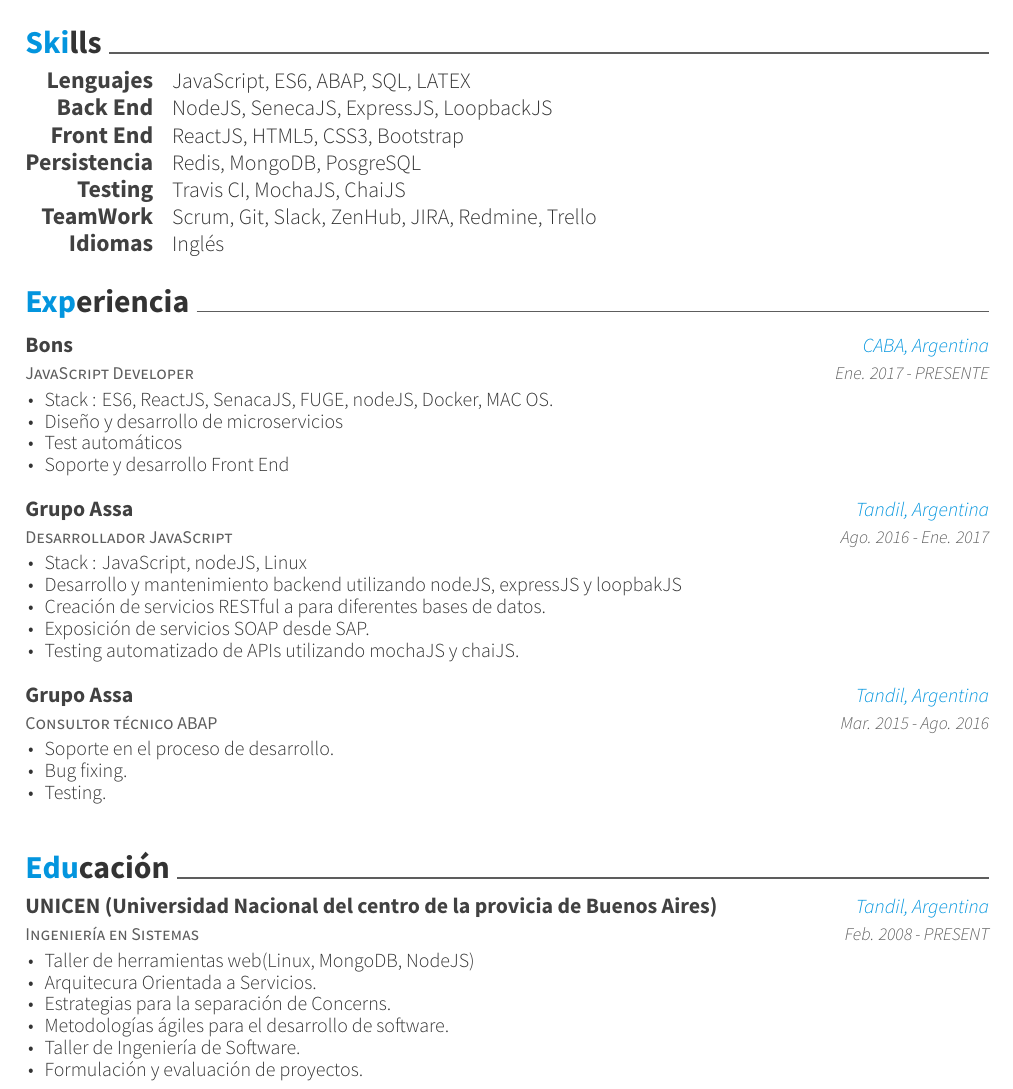
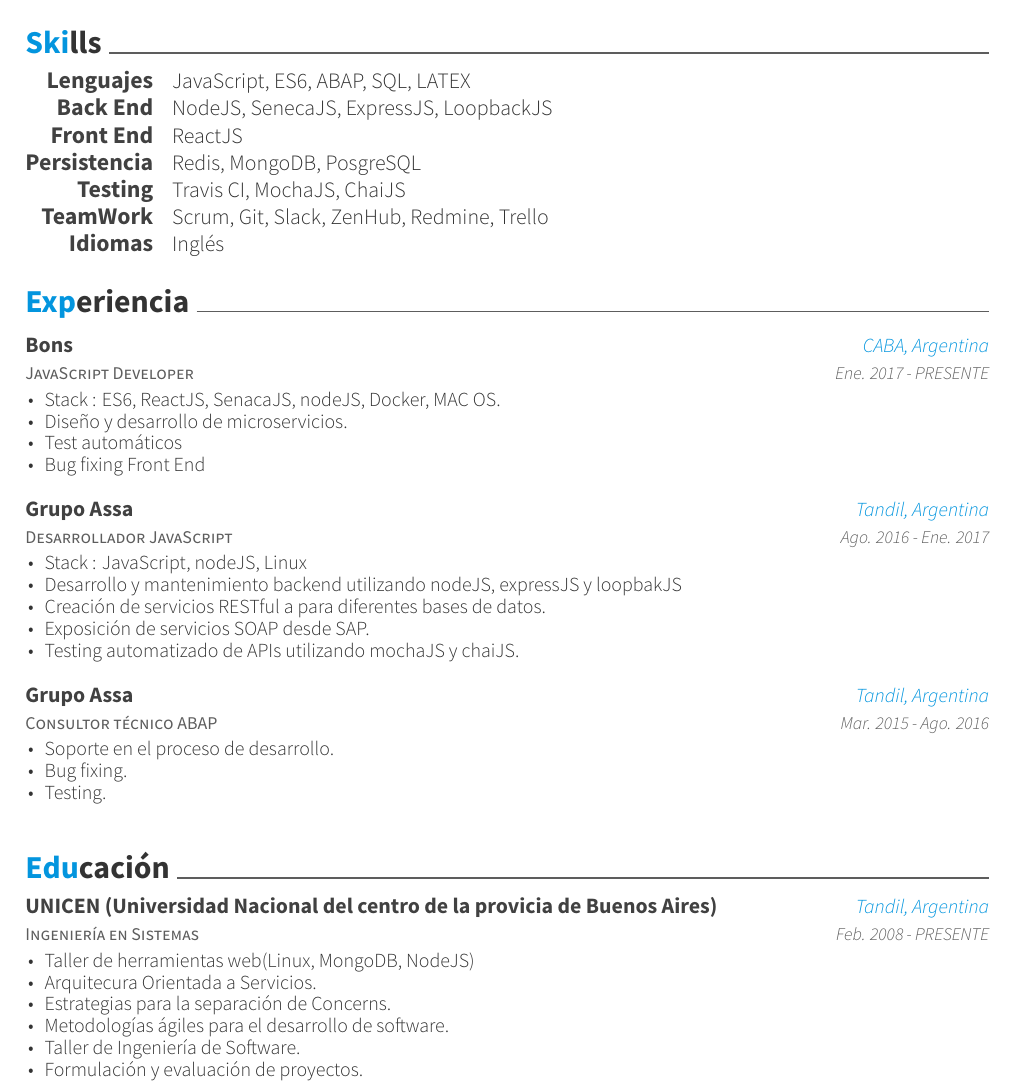
Before and after one commit to MatiasOS/cv, a LaTeX CV (esp/matias_oveja_smith.tex, which reads esp/cv-sections/education.tex, esp/cv-sections/experience.tex, esp/cv-sections/skills.tex): part of page 1 of 2, cut so that both start at the same text. The pictures show the PDF file esp/matias_oveja_smith.pdf that the author committed with the source.

Commit message:
skills update

```diff
--- a/esp/cv-sections/education.tex
+++ b/esp/cv-sections/education.tex
@@ -16,7 +16,7 @@
 {Ingeniería en Sistemas} % Degree
 {UNICEN (Universidad Nacional del centro de la provicia de Buenos Aires)} % Institution
 {Tandil, Argentina} % Location
-{Feb. 2008 - PRESENT} % Date(s)
+{Feb. 2008 - PRESENTE} % Date(s)
 { % Description(s) bullet points
 % add optativas here
 \begin{cvitems}
--- a/esp/cv-sections/experience.tex
+++ b/esp/cv-sections/experience.tex
@@ -14,10 +14,10 @@
 {Ene. 2017 - PRESENTE} % Date(s)
 { % Description(s) of tasks/responsibilities
 \begin{cvitems}
-\item {Stack : ES6, ReactJS, SenacaJS, FUGE, nodeJS, Docker, MAC OS.}
-\item {Diseño y desarrollo de microservicios}
+\item {Stack : ES6, ReactJS, SenacaJS, nodeJS, Docker, MAC OS.}
+\item {Diseño y desarrollo de microservicios.}
 \item {Test automáticos}
-\item {Soporte y desarrollo Front End}
+\item {Bug fixing Front End}
 \end{cvitems}
 }
 %------------------------------------------------
--- a/esp/cv-sections/skills.tex
+++ b/esp/cv-sections/skills.tex
@@ -21,7 +21,7 @@
 %------------------------------------------------
 \cvskill
 {Front End} % Category
-{ReactJS, HTML5, CSS3, Bootstrap} % Skills
+{ReactJS} % Skills
 %------------------------------------------------
 \cvskill
 {Persistencia} % Category
@@ -33,7 +33,7 @@
 %------------------------------------------------
 \cvskill
 {TeamWork} % Category
-{Scrum, Git, Slack, ZenHub, JIRA, Redmine, Trello} % Skills
+{Scrum, Git, Slack, ZenHub, Redmine, Trello} % Skills
 %------------------------------------------------
 \cvskill
 {Idiomas} % Category
```
Also changed, not shown: eng/cv-sections/experience.tex (+4 -4 lines), eng/cv-sections/skills.tex (+1 -1 lines), eng/matias_oveja_smith.pdf, esp/matias_oveja_smith.pdf.
